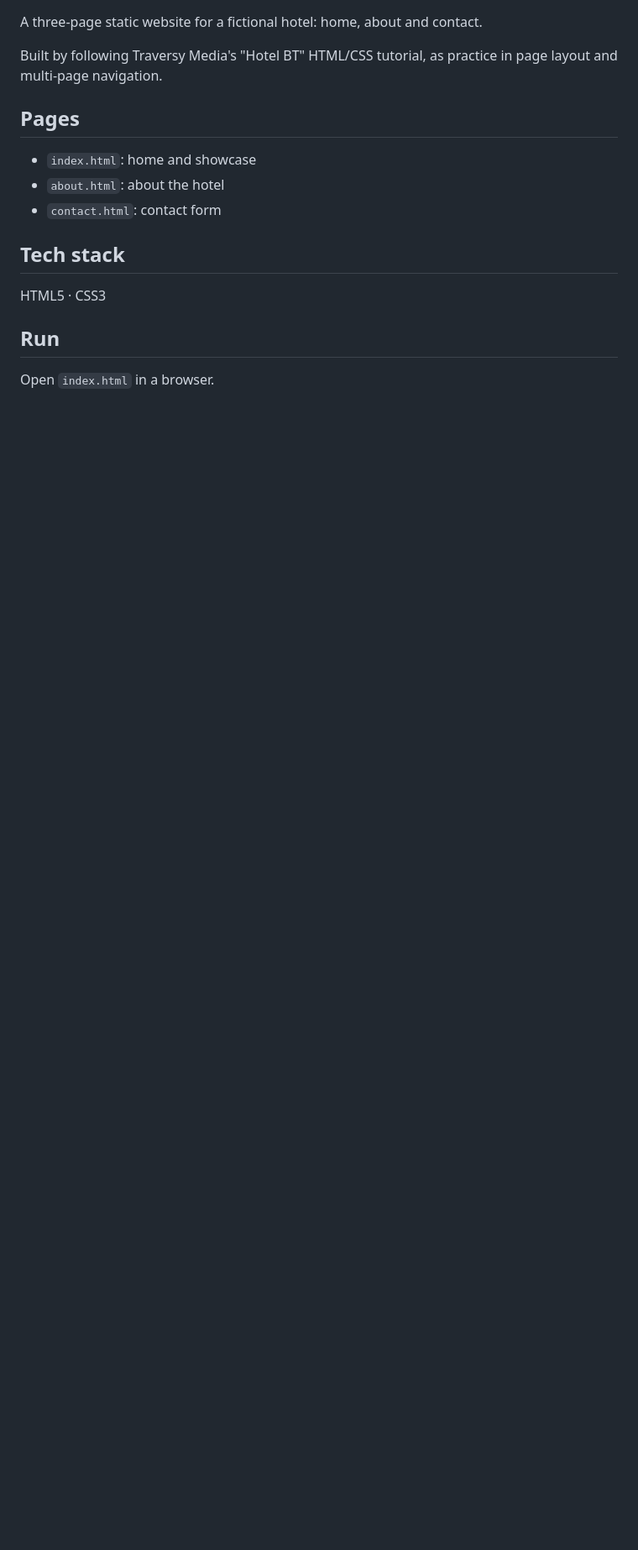
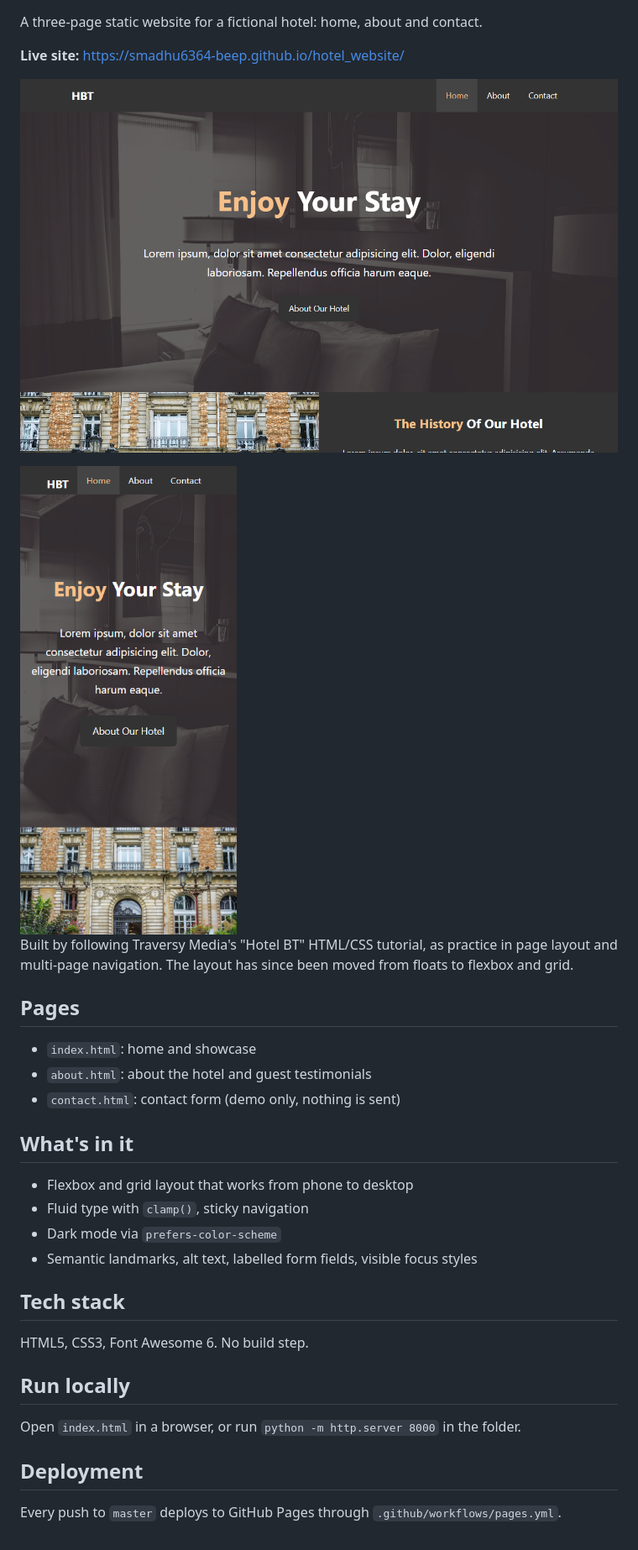
Before and after one commit to smadhu6364-beep/hotel_website, a Markdown page: README.md, the part around one of its changes. Shown at 84% size. GitHub-like rendering; pictures changed too: docs/screenshot-mobile.png (added), docs/screenshot.png (added); blank space fills up the shorter version.

Commit message:
README: live link, screenshots, run and deploy notes
Co-Authored-By: Claude Opus 5.5 <noreply@anthropic.com>

```diff
--- a/README.md
+++ b/README.md
@@ -2,15 +4,30 @@
 
 A three-page static website for a fictional hotel: home, about and contact.
 
-Built by following Traversy Media's "Hotel BT" HTML/CSS tutorial, as practice in page layout and multi-page navigation.
+**Live site:** https://smadhu6364-beep.github.io/hotel_website/
+
+![Desktop screenshot](docs/screenshot.png)
+
+<img src="docs/screenshot-mobile.png" alt="Mobile screenshot" width="260">
+
+Built by following Traversy Media's "Hotel BT" HTML/CSS tutorial, as practice in page layout and multi-page navigation. The layout has since been moved from floats to flexbox and grid.
 
 ## Pages
 - `index.html`: home and showcase
-- `about.html`: about the hotel
-- `contact.html`: contact form
+- `about.html`: about the hotel and guest testimonials
+- `contact.html`: contact form (demo only, nothing is sent)
+
+## What's in it
+- Flexbox and grid layout that works from phone to desktop
+- Fluid type with `clamp()`, sticky navigation
+- Dark mode via `prefers-color-scheme`
+- Semantic landmarks, alt text, labelled form fields, visible focus styles
 
 ## Tech stack
-HTML5 · CSS3
+HTML5, CSS3, Font Awesome 6. No build step.
 
-## Run
-Open `index.html` in a browser.
+## Run locally
+Open `index.html` in a browser, or run `python -m http.server 8000` in the folder.
+
+## Deployment
+Every push to `master` deploys to GitHub Pages through `.github/workflows/pages.yml`.
```
Also changed, not shown: other parts of README.md (+2 -0 lines).
